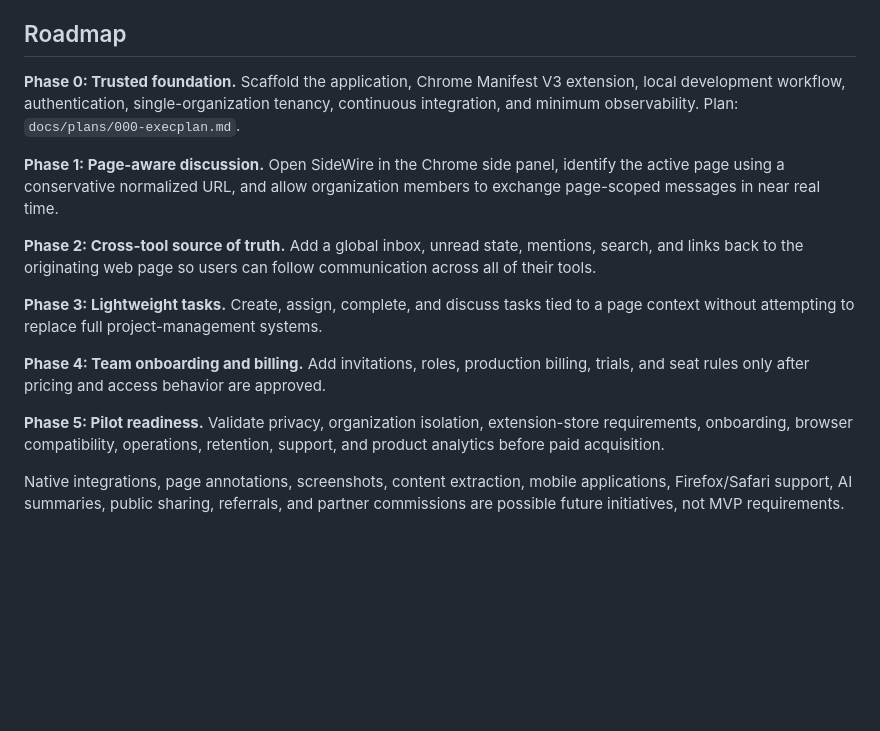
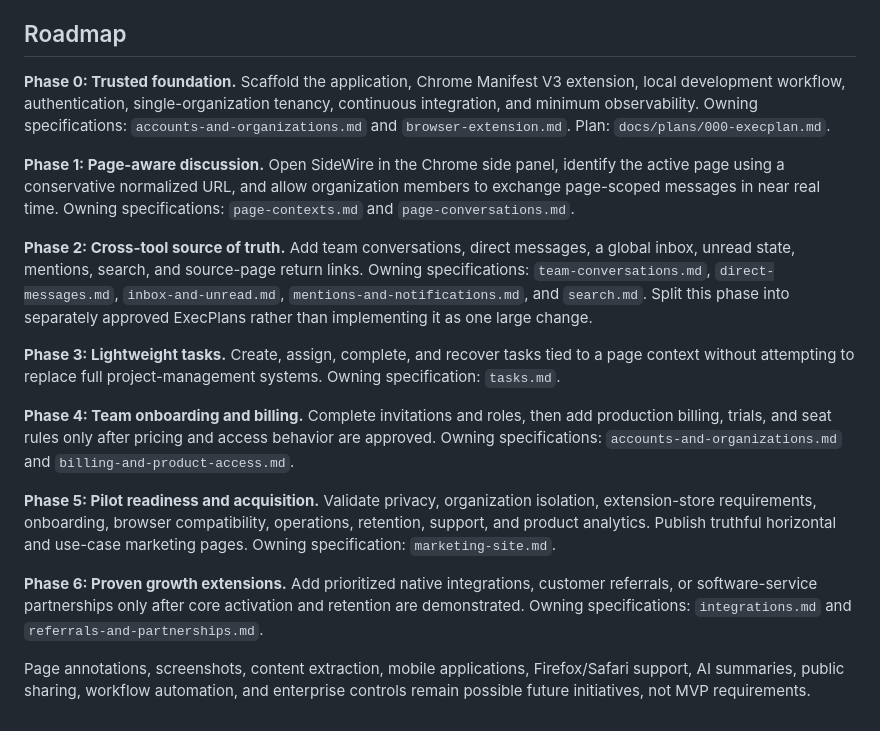
Before and after one commit to BradenBoggs/PageRelay, a Markdown page: PLANS.md, the part around the change. Drawn GitHub-style; blank space fills up the shorter version.

Commit message:
Expand SideWire feature documentation map in PLANS.md

```diff
--- a/PLANS.md
+++ b/PLANS.md
@@ -27,16 +27,18 @@ The plan may repeat enough feature behavior to be self-contained. Permanent beha
 
 ## Roadmap
 
-**Phase 0: Trusted foundation.** Scaffold the application, Chrome Manifest V3 extension, local development workflow, authentication, single-organization tenancy, continuous integration, and minimum observability. Plan: `docs/plans/000-execplan.md`.
+**Phase 0: Trusted foundation.** Scaffold the application, Chrome Manifest V3 extension, local development workflow, authentication, single-organization tenancy, continuous integration, and minimum observability. Owning specifications: `accounts-and-organizations.md` and `browser-extension.md`. Plan: `docs/plans/000-execplan.md`.
 
-**Phase 1: Page-aware discussion.** Open SideWire in the Chrome side panel, identify the active page using a conservative normalized URL, and allow organization members to exchange page-scoped messages in near real time.
+**Phase 1: Page-aware discussion.** Open SideWire in the Chrome side panel, identify the active page using a conservative normalized URL, and allow organization members to exchange page-scoped messages in near real time. Owning specifications: `page-contexts.md` and `page-conversations.md`.
 
-**Phase 2: Cross-tool source of truth.** Add a global inbox, unread state, mentions, search, and links back to the originating web page so users can follow communication across all of their tools.
+**Phase 2: Cross-tool source of truth.** Add team conversations, direct messages, a global inbox, unread state, mentions, search, and source-page return links. Owning specifications: `team-conversations.md`, `direct-messages.md`, `inbox-and-unread.md`, `mentions-and-notifications.md`, and `search.md`. Split this phase into separately approved ExecPlans rather than implementing it as one large change.
 
-**Phase 3: Lightweight tasks.** Create, assign, complete, and discuss tasks tied to a page context without attempting to replace full project-management systems.
+**Phase 3: Lightweight tasks.** Create, assign, complete, and recover tasks tied to a page context without attempting to replace full project-management systems. Owning specification: `tasks.md`.
 
-**Phase 4: Team onboarding and billing.** Add invitations, roles, production billing, trials, and seat rules only after pricing and access behavior are approved.
+**Phase 4: Team onboarding and billing.** Complete invitations and roles, then add production billing, trials, and seat rules only after pricing and access behavior are approved. Owning specifications: `accounts-and-organizations.md` and `billing-and-product-access.md`.
 
-**Phase 5: Pilot readiness.** Validate privacy, organization isolation, extension-store requirements, onboarding, browser compatibility, operations, retention, support, and product analytics before paid acquisition.
+**Phase 5: Pilot readiness and acquisition.** Validate privacy, organization isolation, extension-store requirements, onboarding, browser compatibility, operations, retention, support, and product analytics. Publish truthful horizontal and use-case marketing pages. Owning specification: `marketing-site.md`.
 
-Native integrations, page annotations, screenshots, content extraction, mobile applications, Firefox/Safari support, AI summaries, public sharing, referrals, and partner commissions are possible future initiatives, not MVP requirements.
+**Phase 6: Proven growth extensions.** Add prioritized native integrations, customer referrals, or software-service partnerships only after core activation and retention are demonstrated. Owning specifications: `integrations.md` and `referrals-and-partnerships.md`.
+
+Page annotations, screenshots, content extraction, mobile applications, Firefox/Safari support, AI summaries, public sharing, workflow automation, and enterprise controls remain possible future initiatives, not MVP requirements.
```
